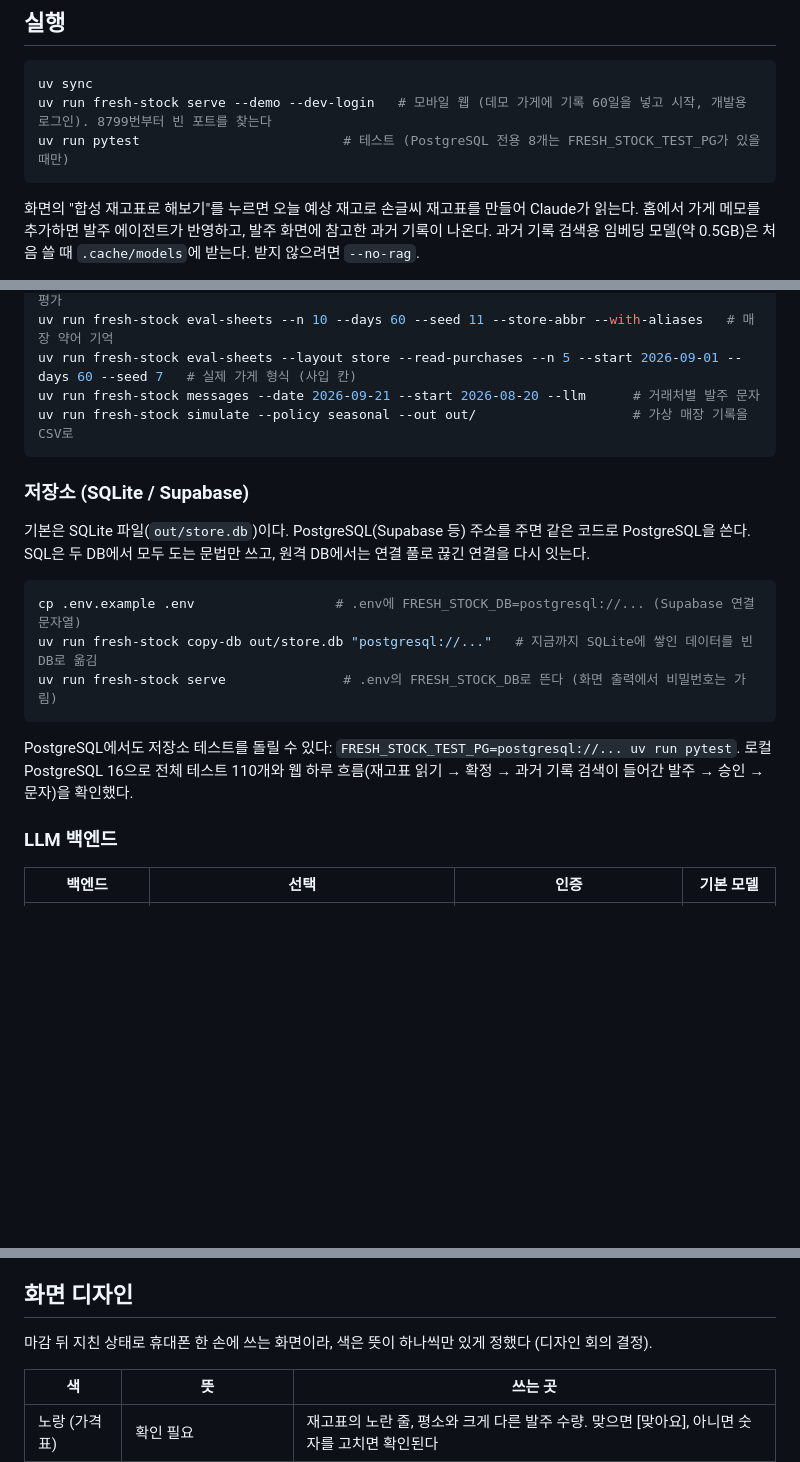
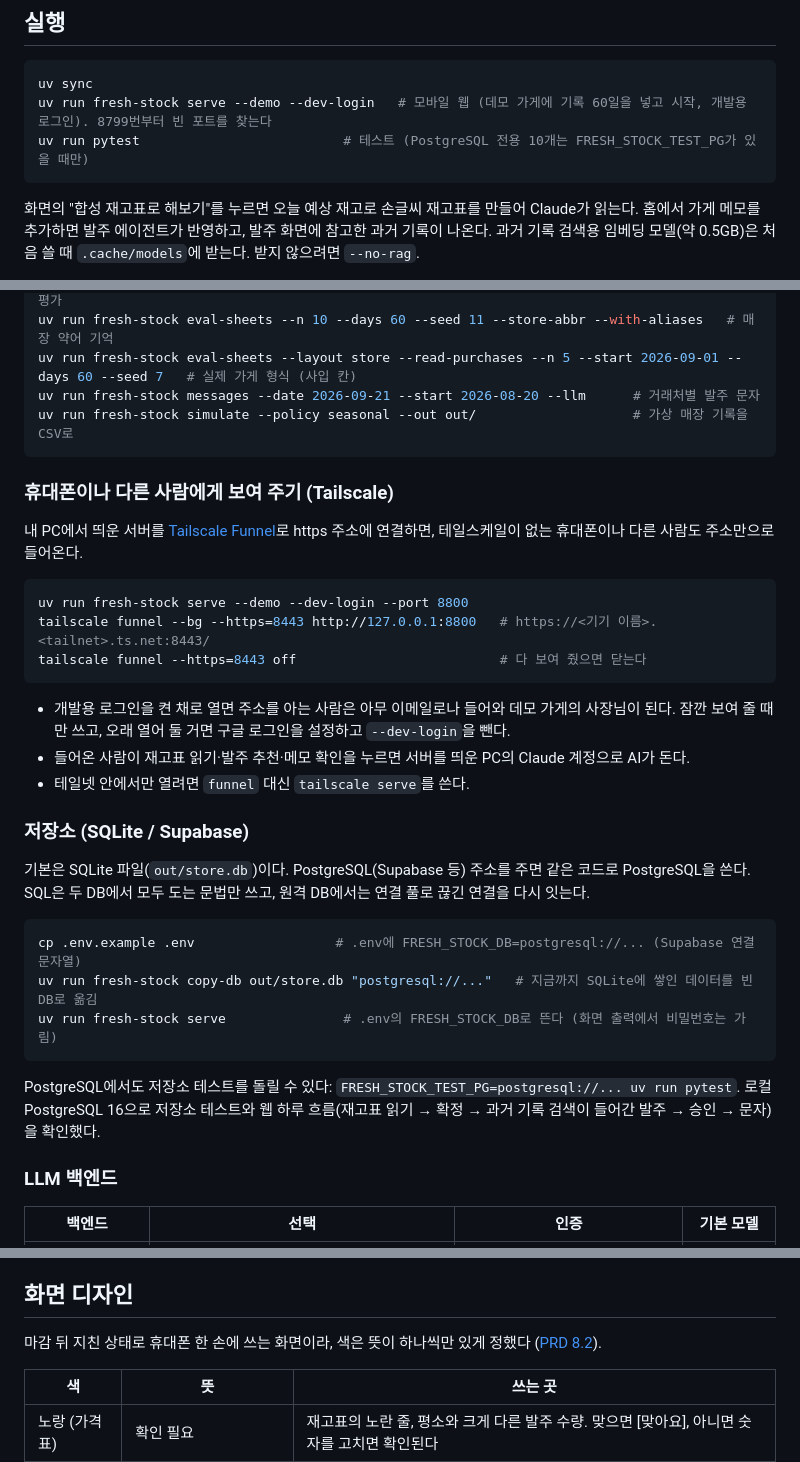
Before and after one commit to seungwook-kim/fresh-stock-agent, a Markdown page: README.md, 3 parts joined by grey strips. Rendered like a GitHub page; blank space fills up the shorter version.

````diff
--- a/README.md
+++ b/README.md
@@ -65,7 +70,7 @@ flowchart LR
 ```bash
 uv sync
 uv run fresh-stock serve --demo --dev-login   # 모바일 웹 (데모 가게에 기록 60일을 넣고 시작, 개발용 로그인). 8799번부터 빈 포트를 찾는다
-uv run pytest                          # 테스트 (PostgreSQL 전용 8개는 FRESH_STOCK_TEST_PG가 있을 때만)
+uv run pytest                          # 테스트 (PostgreSQL 전용 10개는 FRESH_STOCK_TEST_PG가 있을 때만)
 ```
 
 화면의 "합성 재고표로 해보기"를 누르면 오늘 예상 재고로 손글씨 재고표를 만들어 Claude가 읽는다. 홈에서 가게 메모를 추가하면 발주 에이전트가 반영하고, 발주 화면에 참고한 과거 기록이 나온다. 과거 기록 검색용 임베딩 모델(약 0.5GB)은 처음 쓸 때 `.cache/models`에 받는다. 받지 않으려면 `--no-rag`.
@@ -85,6 +90,20 @@ uv run fresh-stock messages --date 2026-09-21 --start 2026-08-20 --llm      #
 uv run fresh-stock simulate --policy seasonal --out out/                    # 가상 매장 기록을 CSV로
 ```
 
+### 휴대폰이나 다른 사람에게 보여 주기 (Tailscale)
+
+내 PC에서 띄운 서버를 [Tailscale Funnel](https://tailscale.com/kb/1223/funnel)로 https 주소에 연결하면, 테일스케일이 없는 휴대폰이나 다른 사람도 주소만으로 들어온다.
+
+```bash
+uv run fresh-stock serve --demo --dev-login --port 8800
+tailscale funnel --bg --https=8443 http://127.0.0.1:8800   # https://<기기 이름>.<tailnet>.ts.net:8443/
+tailscale funnel --https=8443 off                          # 다 보여 줬으면 닫는다
+```
+
+- 개발용 로그인을 켠 채로 열면 주소를 아는 사람은 아무 이메일로나 들어와 데모 가게의 사장님이 된다. 잠깐 보여 줄 때만 쓰고, 오래 열어 둘 거면 구글 로그인을 설정하고 `--dev-login`을 뺀다.
+- 들어온 사람이 재고표 읽기·발주 추천·메모 확인을 누르면 서버를 띄운 PC의 Claude 계정으로 AI가 돈다.
+- 테일넷 안에서만 열려면 `funnel` 대신 `tailscale serve`를 쓴다.
+
 ### 저장소 (SQLite / Supabase)
 
 기본은 SQLite 파일(`out/store.db`)이다. PostgreSQL(Supabase 등) 주소를 주면 같은 코드로 PostgreSQL을 쓴다. SQL은 두 DB에서 모두 도는 문법만 쓰고, 원격 DB에서는 연결 풀로 끊긴 연결을 다시 잇는다.
@@ -95,7 +114,7 @@ uv run fresh-stock copy-db out/store.db "postgresql://..."   # 지금까지 SQLi
 uv run fresh-stock serve               # .env의 FRESH_STOCK_DB로 뜬다 (화면 출력에서 비밀번호는 가림)
 ```
 
-PostgreSQL에서도 저장소 테스트를 돌릴 수 있다: `FRESH_STOCK_TEST_PG=postgresql://... uv run pytest`. 로컬 PostgreSQL 16으로 전체 테스트 110개와 웹 하루 흐름(재고표 읽기 → 확정 → 과거 기록 검색이 들어간 발주 → 승인 → 문자)을 확인했다.
+PostgreSQL에서도 저장소 테스트를 돌릴 수 있다: `FRESH_STOCK_TEST_PG=postgresql://... uv run pytest`. 로컬 PostgreSQL 16으로 저장소 테스트와 웹 하루 흐름(재고표 읽기 → 확정 → 과거 기록 검색이 들어간 발주 → 승인 → 문자)을 확인했다.
 
 ### LLM 백엔드
 
@@ -172,7 +192,7 @@ uv run fresh-stock import-catalog --store 1 out/catalog/items.csv out/catalog/su
 
 ## 화면 디자인
 
-마감 뒤 지친 상태로 휴대폰 한 손에 쓰는 화면이라, 색은 뜻이 하나씩만 있게 정했다 (디자인 회의 결정).
+마감 뒤 지친 상태로 휴대폰 한 손에 쓰는 화면이라, 색은 뜻이 하나씩만 있게 정했다 ([PRD 8.2](docs/PRD.md#82-디자인-규칙)).
 
 | 색 | 뜻 | 쓰는 곳 |
 |---|---|---|
````
Also changed, not shown: other parts of README.md (+10 -3 lines), docs/screens/logs.png, docs/screens/messages.png (added), docs/screens/sheet.png (added).
